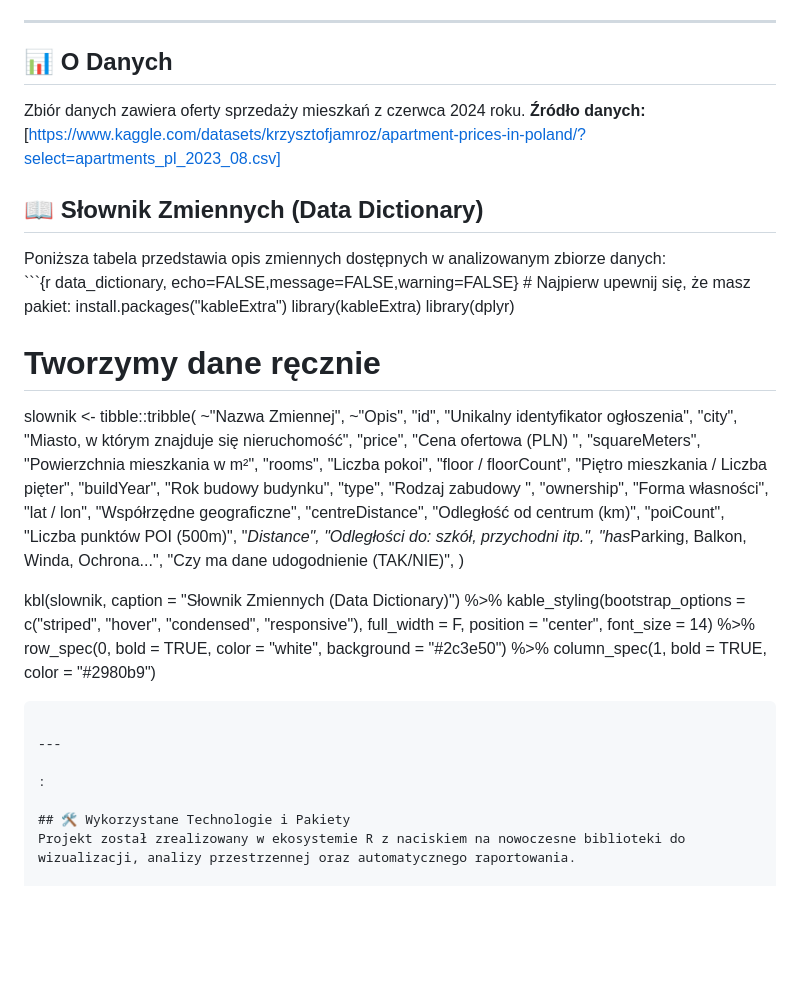
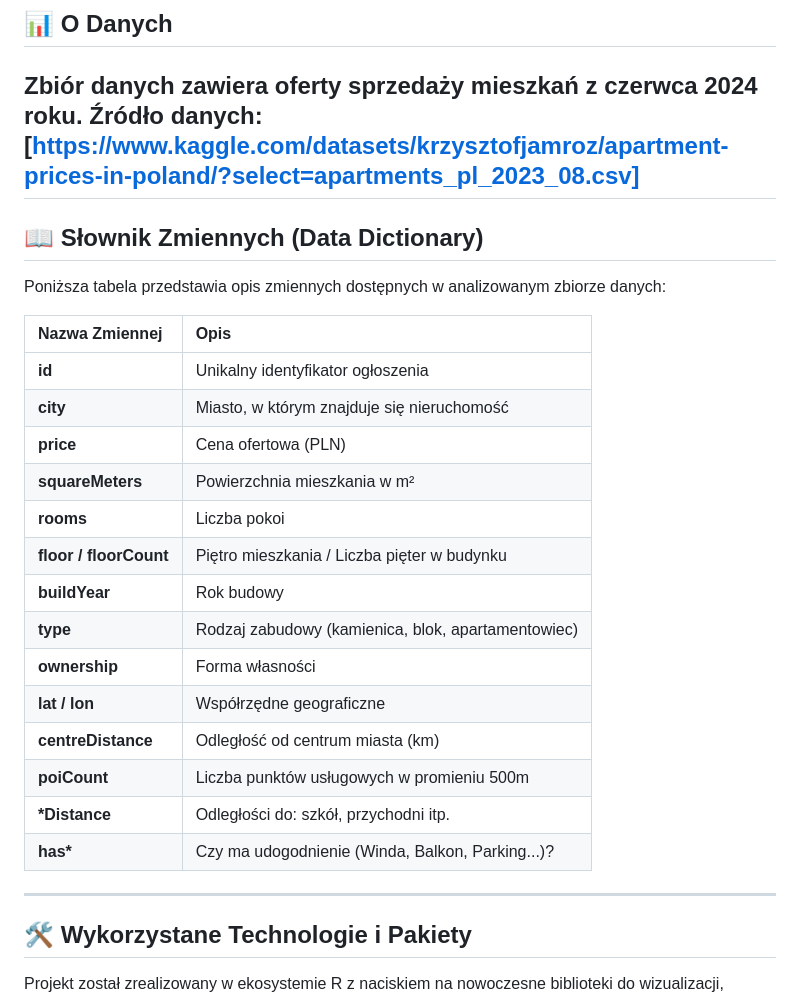
Before and after one commit to Michu24600/GRUPA-Aa, a Markdown page: README.md, the part around the change. Drawn GitHub-style; blank space fills up the shorter version.

Commit message:
Mała poprawka

````diff
--- a/README.md
+++ b/README.md
@@ -39,47 +39,29 @@ Publikacja obejmuje kompletny proces analityczny: od czyszczenia danych i inżyn
 
 Zbiór danych zawiera oferty sprzedaży mieszkań z czerwca 2024 roku.
 **Źródło danych:** [https://www.kaggle.com/datasets/krzysztofjamroz/apartment-prices-in-poland/?select=apartments_pl_2023_08.csv]
+---
+## 📖 Słownik Zmiennych (Data Dictionary)
 
-## 📖 Słownik Zmiennych (Data Dictionary)
-<div class="info-box">
 Poniższa tabela przedstawia opis zmiennych dostępnych w analizowanym zbiorze danych:
-</div>
-```{r data_dictionary, echo=FALSE,message=FALSE,warning=FALSE}
-# Najpierw upewnij się, że masz pakiet: install.packages("kableExtra")
-library(kableExtra)
-library(dplyr)
 
-# Tworzymy dane ręcznie
-slownik <- tibble::tribble(
-  ~"Nazwa Zmiennej", ~"Opis",
-  "id", "Unikalny identyfikator ogłoszenia",
-  "city", "Miasto, w którym znajduje się nieruchomość",
-  "price", "Cena ofertowa (PLN) ",
-  "squareMeters", "Powierzchnia mieszkania w m²",
-  "rooms", "Liczba pokoi",
-  "floor / floorCount", "Piętro mieszkania / Liczba pięter",
-  "buildYear", "Rok budowy budynku",
-  "type", "Rodzaj zabudowy ",
-  "ownership", "Forma własności",
-  "lat / lon", "Współrzędne geograficzne",
-  "centreDistance", "Odległość od centrum (km)",
-  "poiCount", "Liczba punktów POI (500m)",
-  "*Distance", "Odległości do: szkół, przychodni itp.",
-  "has*Parking, Balkon, Winda, Ochrona...", "Czy ma dane udogodnienie (TAK/NIE)",
-)
-
-kbl(slownik, caption = "Słownik Zmiennych (Data Dictionary)") %>%
-  kable_styling(bootstrap_options = c("striped", "hover", "condensed", "responsive"),
-                full_width = F,
-                position = "center",
-                font_size = 14) %>%
-  row_spec(0, bold = TRUE, color = "white", background = "#2c3e50") %>%
-  column_spec(1, bold = TRUE, color = "#2980b9")
-```
+| Nazwa Zmiennej | Opis |
+| :--- | :--- |
+| **id** | Unikalny identyfikator ogłoszenia |
+| **city** | Miasto, w którym znajduje się nieruchomość |
+| **price** | Cena ofertowa (PLN) |
+| **squareMeters** | Powierzchnia mieszkania w m² |
+| **rooms** | Liczba pokoi |
+| **floor / floorCount** | Piętro mieszkania / Liczba pięter w budynku |
+| **buildYear** | Rok budowy |
+| **type** | Rodzaj zabudowy (kamienica, blok, apartamentowiec) |
+| **ownership** | Forma własności |
+| **lat / lon** | Współrzędne geograficzne |
+| **centreDistance** | Odległość od centrum miasta (km) |
+| **poiCount** | Liczba punktów usługowych w promieniu 500m |
+| **\*Distance** | Odległości do: szkół, przychodni itp. |
+| **has\*** | Czy ma udogodnienie (Winda, Balkon, Parking...)? |
 
 ---
-
-:
 
 ## 🛠️ Wykorzystane Technologie i Pakiety
 Projekt został zrealizowany w ekosystemie R z naciskiem na nowoczesne biblioteki do wizualizacji, analizy przestrzennej oraz automatycznego raportowania.
````
